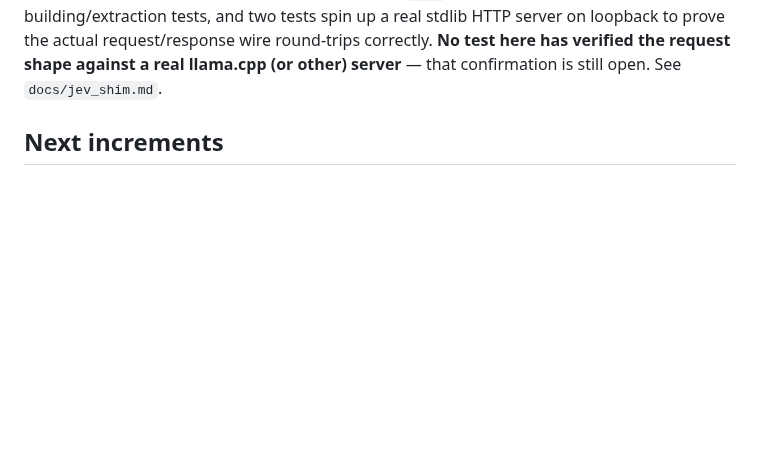
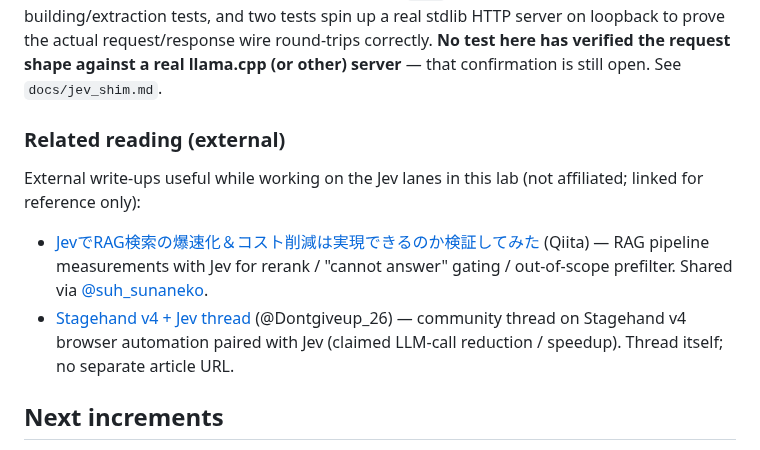
Before and after one commit to myon-bioinformatics/mcp-toolcall-lab, a Markdown page: README.md, the part around the change. Rendered like a GitHub page; blank space fills up the shorter version.

Commit message:
docs: add external Jev-related reading links to README

```diff
--- a/README.md
+++ b/README.md
@@ -460,6 +460,15 @@ request/response wire round-trips correctly. **No test here has verified
 the request shape against a real llama.cpp (or other) server** — that
 confirmation is still open. See `docs/jev_shim.md`.
 
+
+### Related reading (external)
+
+External write-ups useful while working on the Jev lanes in this lab (not
+affiliated; linked for reference only):
+
+- [JevでRAG検索の爆速化＆コスト削減は実現できるのか検証してみた](https://qiita.com/kikuziro/items/2be9091b328d8b844640) (Qiita) — RAG pipeline measurements with Jev for rerank / "cannot answer" gating / out-of-scope prefilter. Shared via [@suh_sunaneko](https://x.com/suh_sunaneko/status/2102377535493509504).
+- [Stagehand v4 + Jev thread](https://x.com/Dontgiveup_26/status/2102286564521111687) (@Dontgiveup_26) — community thread on Stagehand v4 browser automation paired with Jev (claimed LLM-call reduction / speedup). Thread itself; no separate article URL.
+
 ## Next increments
 
 1. Add a versioned mock catalogue modeled on public REINFOLIB documentation, without API keys.
```
